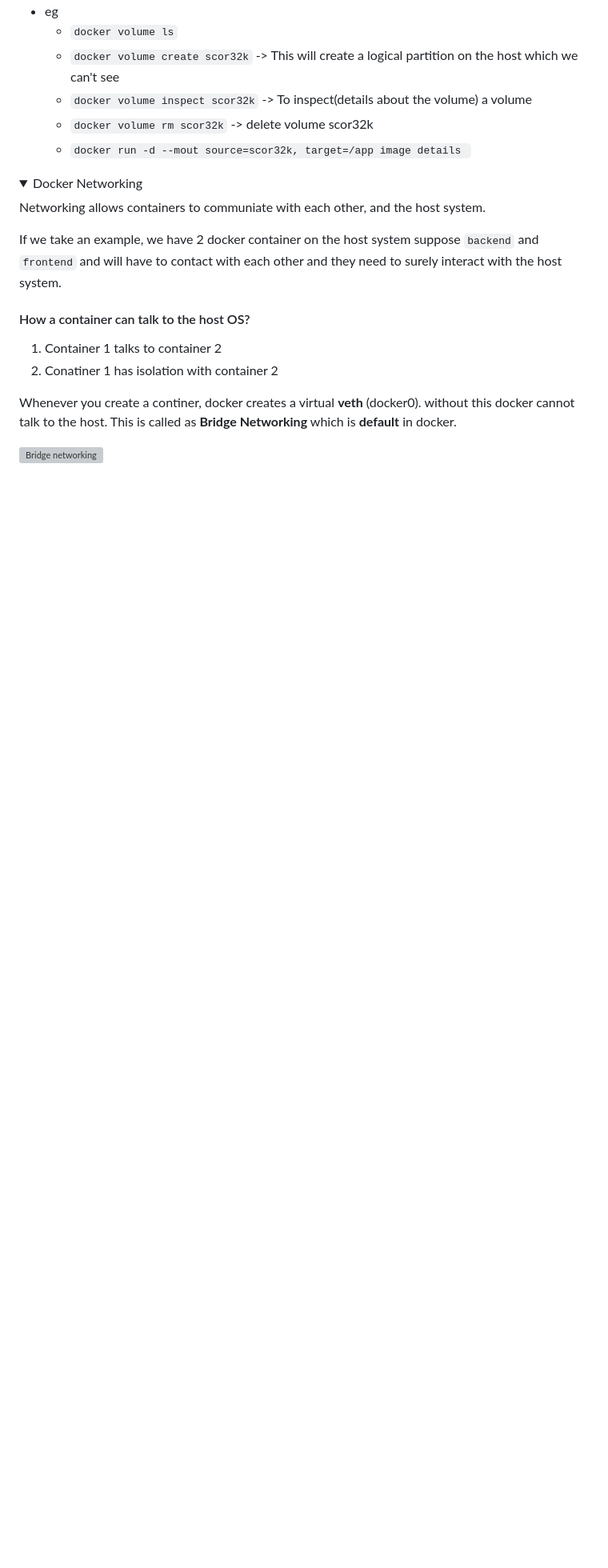
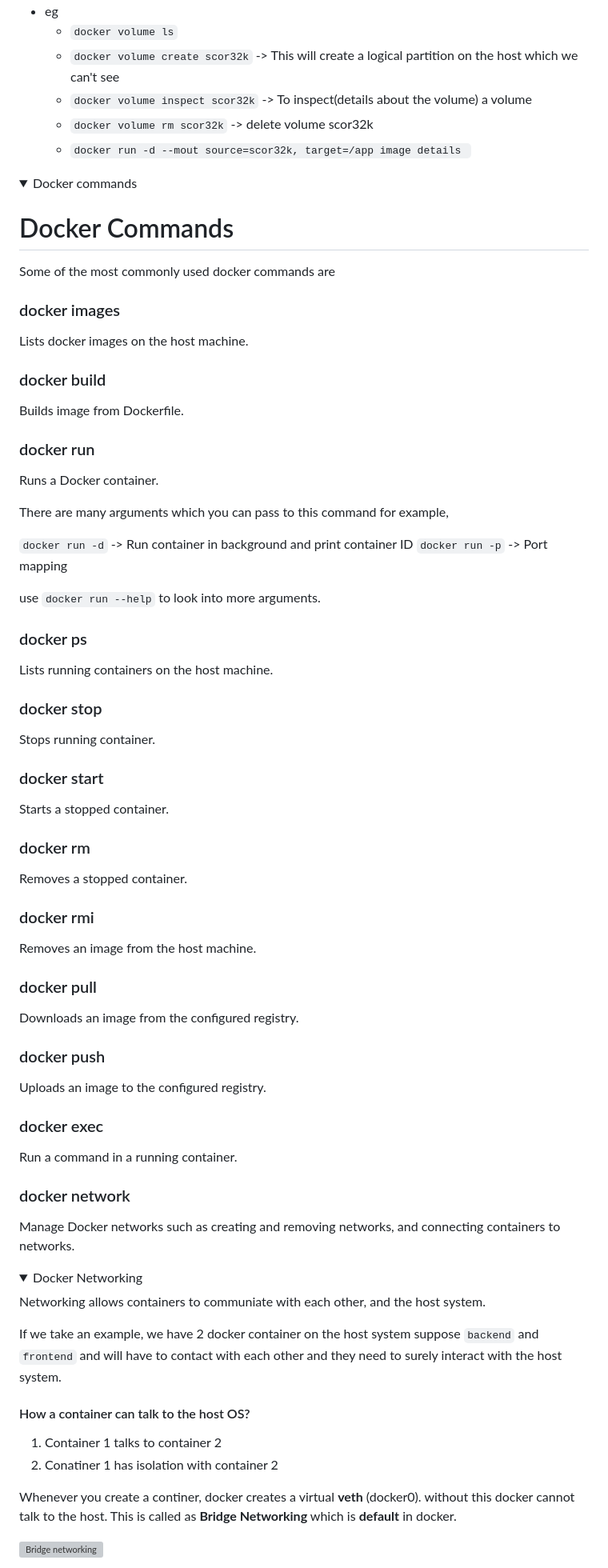
Before and after one commit to scorcism/DevOps, a Markdown page: docs/README.md, the part around the change. Shown: that part at 80% size. GitHub-like rendering; folded sections open; blank space fills up the shorter version; grey boxes are pictures that could not be loaded.

Commit message:
Docker commands

```diff
--- a/docs/README.md
+++ b/docs/README.md
@@ -1438,6 +1438,69 @@ _To tackle this docker came up with 2 concepts **bind mounts** and **volumes**_
 
 </details>
 
+<details>
+<summary>Docker commands</summary>
+
+# Docker Commands
+
+Some of the most commonly used docker commands are
+
+### docker images
+
+Lists docker images on the host machine.
+
+### docker build
+
+Builds image from Dockerfile.
+
+### docker run
+
+Runs a Docker container.
+
+There are many arguments which you can pass to this command for example,
+
+`docker run -d` -> Run container in background and print container ID
+`docker run -p` -> Port mapping
+
+use `docker run --help` to look into more arguments.
+
+### docker ps
+
+Lists running containers on the host machine.
+
+### docker stop
+
+Stops running container.
+
+### docker start
+
+Starts a stopped container.
+
+### docker rm
+
+Removes a stopped container.
+
+### docker rmi
+
+Removes an image from the host machine.
+
+### docker pull
+
+Downloads an image from the configured registry.
+
+### docker push
+
+Uploads an image to the configured registry.
+
+### docker exec
+
+Run a command in a running container.
+
+### docker network
+
+Manage Docker networks such as creating and removing networks, and connecting containers to networks.
+
+</details>
 
 <details>
 <summary>Docker Networking</summary>
```
